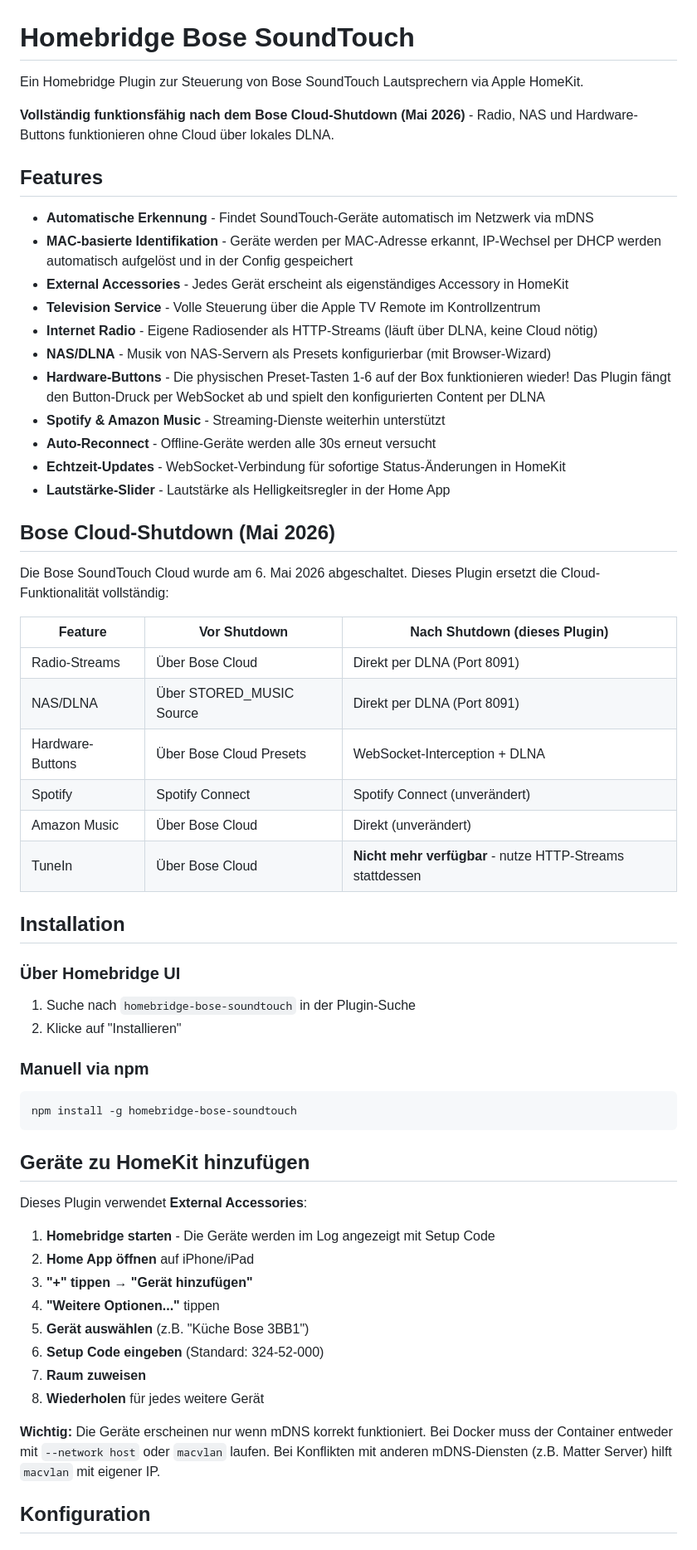
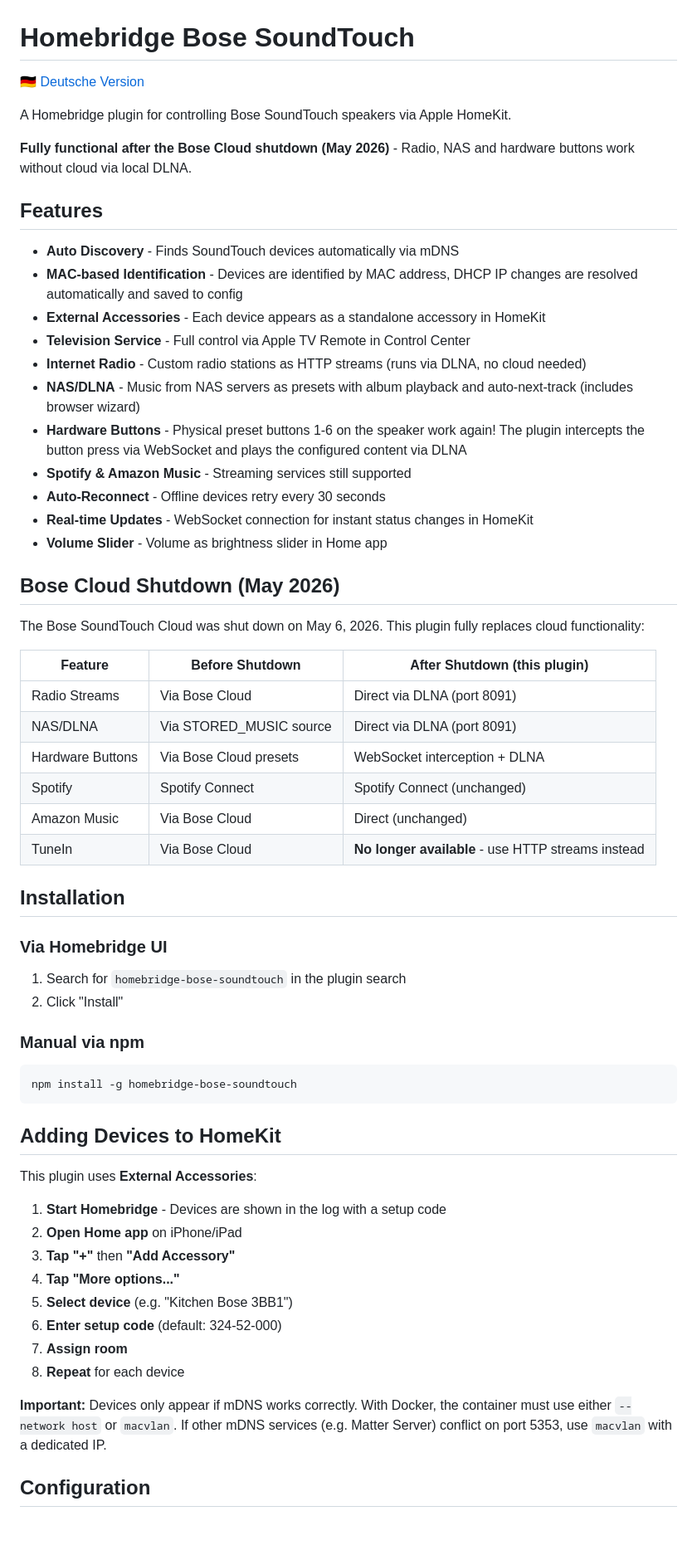
Before and after one commit to Dress13/homebridge-bose-soundtouch, a Markdown page: README.md, the part around one of its changes. Shown at 83% size. Drawn GitHub-style.

Commit message:
Add English README, move German to README.de.md

````diff
--- a/README.md
+++ b/README.md
@@ -1,63 +1,65 @@
 # Homebridge Bose SoundTouch
 
-Ein Homebridge Plugin zur Steuerung von Bose SoundTouch Lautsprechern via Apple HomeKit.
+[🇩🇪 Deutsche Version](README.de.md)
 
-**Vollständig funktionsfähig nach dem Bose Cloud-Shutdown (Mai 2026)** - Radio, NAS und Hardware-Buttons funktionieren ohne Cloud über lokales DLNA.
+A Homebridge plugin for controlling Bose SoundTouch speakers via Apple HomeKit.
+
+**Fully functional after the Bose Cloud shutdown (May 2026)** - Radio, NAS and hardware buttons work without cloud via local DLNA.
 
 ## Features
 
-- **Automatische Erkennung** - Findet SoundTouch-Geräte automatisch im Netzwerk via mDNS
-- **MAC-basierte Identifikation** - Geräte werden per MAC-Adresse erkannt, IP-Wechsel per DHCP werden automatisch aufgelöst und in der Config gespeichert
-- **External Accessories** - Jedes Gerät erscheint als eigenständiges Accessory in HomeKit
-- **Television Service** - Volle Steuerung über die Apple TV Remote im Kontrollzentrum
-- **Internet Radio** - Eigene Radiosender als HTTP-Streams (läuft über DLNA, keine Cloud nötig)
-- **NAS/DLNA** - Musik von NAS-Servern als Presets konfigurierbar (mit Browser-Wizard)
-- **Hardware-Buttons** - Die physischen Preset-Tasten 1-6 auf der Box funktionieren wieder! Das Plugin fängt den Button-Druck per WebSocket ab und spielt den konfigurierten Content per DLNA
-- **Spotify & Amazon Music** - Streaming-Dienste weiterhin unterstützt
-- **Auto-Reconnect** - Offline-Geräte werden alle 30s erneut versucht
-- **Echtzeit-Updates** - WebSocket-Verbindung für sofortige Status-Änderungen in HomeKit
-- **Lautstärke-Slider** - Lautstärke als Helligkeitsregler in der Home App
+- **Auto Discovery** - Finds SoundTouch devices automatically via mDNS
+- **MAC-based Identification** - Devices are identified by MAC address, DHCP IP changes are resolved automatically and saved to config
+- **External Accessories** - Each device appears as a standalone accessory in HomeKit
+- **Television Service** - Full control via Apple TV Remote in Control Center
+- **Internet Radio** - Custom radio stations as HTTP streams (runs via DLNA, no cloud needed)
+- **NAS/DLNA** - Music from NAS servers as presets with album playback and auto-next-track (includes browser wizard)
+- **Hardware Buttons** - Physical preset buttons 1-6 on the speaker work again! The plugin intercepts the button press via WebSocket and plays the configured content via DLNA
+- **Spotify & Amazon Music** - Streaming services still supported
+- **Auto-Reconnect** - Offline devices retry every 30 seconds
+- **Real-time Updates** - WebSocket connection for instant status changes in HomeKit
+- **Volume Slider** - Volume as brightness slider in Home app
 
-## Bose Cloud-Shutdown (Mai 2026)
+## Bose Cloud Shutdown (May 2026)
 
-Die Bose SoundTouch Cloud wurde am 6. Mai 2026 abgeschaltet. Dieses Plugin ersetzt die Cloud-Funktionalität vollständig:
+The Bose SoundTouch Cloud was shut down on May 6, 2026. This plugin fully replaces cloud functionality:
 
-| Feature | Vor Shutdown | Nach Shutdown (dieses Plugin) |
-|---------|-------------|-------------------------------|
-| Radio-Streams | Über Bose Cloud | Direkt per DLNA (Port 8091) |
-| NAS/DLNA | Über STORED_MUSIC Source | Direkt per DLNA (Port 8091) |
-| Hardware-Buttons | Über Bose Cloud Presets | WebSocket-Interception + DLNA |
-| Spotify | Spotify Connect | Spotify Connect (unverändert) |
-| Amazon Music | Über Bose Cloud | Direkt (unverändert) |
-| TuneIn | Über Bose Cloud | **Nicht mehr verfügbar** - nutze HTTP-Streams stattdessen |
+| Feature | Before Shutdown | After Shutdown (this plugin) |
+|---------|----------------|------------------------------|
+| Radio Streams | Via Bose Cloud | Direct via DLNA (port 8091) |
+| NAS/DLNA | Via STORED_MUSIC source | Direct via DLNA (port 8091) |
+| Hardware Buttons | Via Bose Cloud presets | WebSocket interception + DLNA |
+| Spotify | Spotify Connect | Spotify Connect (unchanged) |
+| Amazon Music | Via Bose Cloud | Direct (unchanged) |
+| TuneIn | Via Bose Cloud | **No longer available** - use HTTP streams instead |
 
 ## Installation
 
-### Über Homebridge UI
+### Via Homebridge UI
 
-1. Suche nach `homebridge-bose-soundtouch` in der Plugin-Suche
-2. Klicke auf "Installieren"
+1. Search for `homebridge-bose-soundtouch` in the plugin search
+2. Click "Install"
 
-### Manuell via npm
+### Manual via npm
 
 ```bash
 npm install -g homebridge-bose-soundtouch
 ```
 
-## Geräte zu HomeKit hinzufügen
+## Adding Devices to HomeKit
 
-Dieses Plugin verwendet **External Accessories**:
+This plugin uses **External Accessories**:
 
-1. **Homebridge starten** - Die Geräte werden im Log angezeigt mit Setup Code
-2. **Home App öffnen** auf iPhone/iPad
-3. **"+" tippen** → **"Gerät hinzufügen"**
-4. **"Weitere Optionen..."** tippen
-5. **Gerät auswählen** (z.B. "Küche Bose 3BB1")
-6. **Setup Code eingeben** (Standard: 324-52-000)
-7. **Raum zuweisen**
-8. **Wiederholen** für jedes weitere Gerät
+1. **Start Homebridge** - Devices are shown in the log with a setup code
+2. **Open Home app** on iPhone/iPad
+3. **Tap "+"** then **"Add Accessory"**
+4. **Tap "More options..."**
+5. **Select device** (e.g. "Kitchen Bose 3BB1")
+6. **Enter setup code** (default: 324-52-000)
+7. **Assign room**
+8. **Repeat** for each device
 
-**Wichtig:** Die Geräte erscheinen nur wenn mDNS korrekt funktioniert. Bei Docker muss der Container entweder mit `--network host` oder `macvlan` laufen. Bei Konflikten mit anderen mDNS-Diensten (z.B. Matter Server) hilft `macvlan` mit eigener IP.
+**Important:** Devices only appear if mDNS works correctly. With Docker, the container must use either `--network host` or `macvlan`. If other mDNS services (e.g. Matter Server) conflict on port 5353, use `macvlan` with a dedicated IP.
 
-## Konfiguration
+## Configuration
 
````
Also changed, not shown: other parts of README.md (+89 -78 lines), README.de.md (added, +246 -0 lines).
